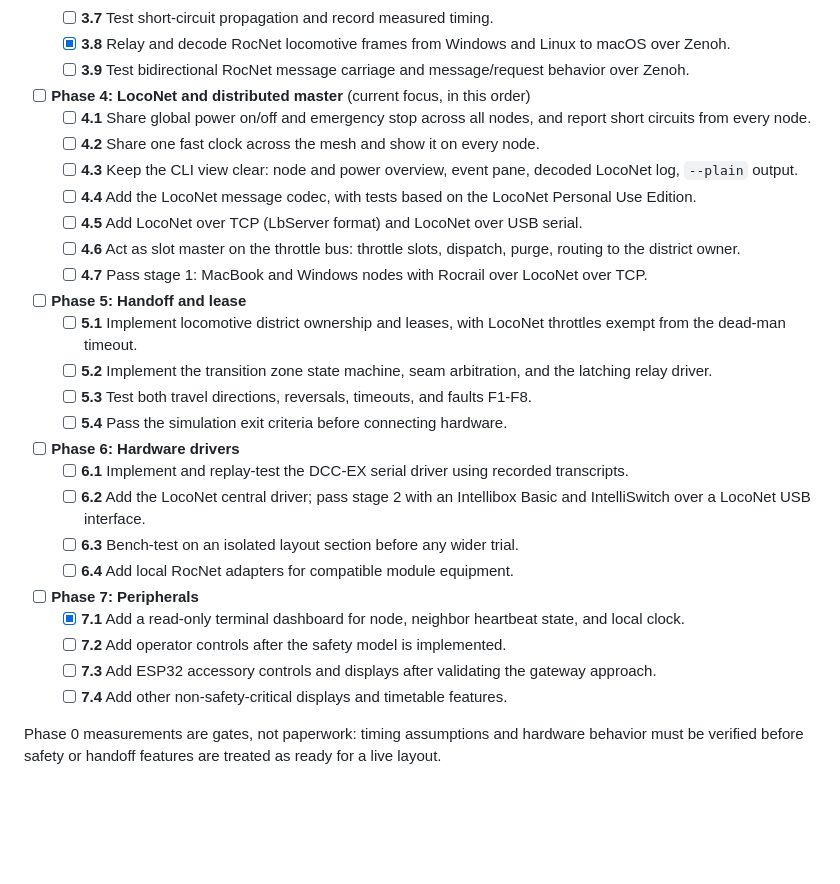
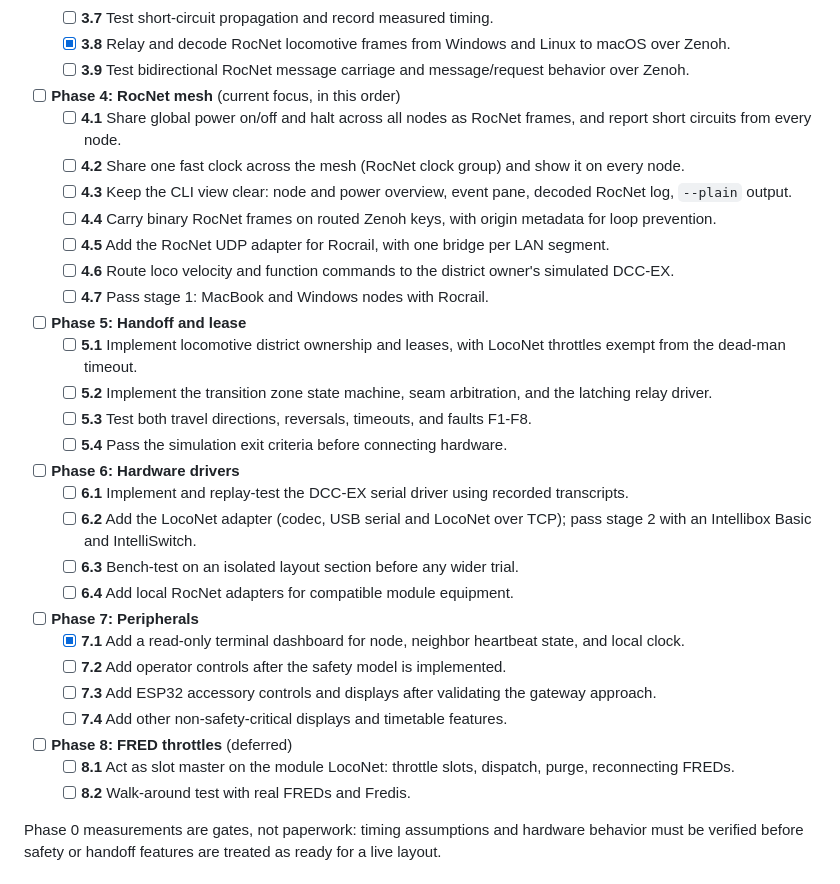
Before and after one commit to CuriousTimo/Hive-Rail, a Markdown page: README.md, the part around one of its changes. GitHub-like rendering; blank space fills up the shorter version.

Commit message:
Describe RocNet as the mesh protocol in the README
Phase 4 becomes the RocNet mesh (power and shorts, fast clock, CLI
view, routed frames, Rocrail UDP adapter, loco routing). The LocoNet
adapter moves to phase 6 and FRED throttle support to a deferred
phase 8.

Co-Authored-By: Claude Opus 5.5 <noreply@anthropic.com>

```diff
--- a/README.md
+++ b/README.md
@@ -67,14 +68,14 @@ The roadmap follows the [wiki design specification](https://github.com/CuriousTi
 	- [ ] **3.7** Test short-circuit propagation and record measured timing.
 	- [x] **3.8** Relay and decode RocNet locomotive frames from Windows and Linux to macOS over Zenoh.
 	- [ ] **3.9** Test bidirectional RocNet message carriage and message/request behavior over Zenoh.
-- [ ] **Phase 4: LocoNet and distributed master** (current focus, in this order)
-	- [ ] **4.1** Share global power on/off and emergency stop across all nodes, and report short circuits from every node.
-	- [ ] **4.2** Share one fast clock across the mesh and show it on every node.
-	- [ ] **4.3** Keep the CLI view clear: node and power overview, event pane, decoded LocoNet log, `--plain` output.
-	- [ ] **4.4** Add the LocoNet message codec, with tests based on the LocoNet Personal Use Edition.
-	- [ ] **4.5** Add LocoNet over TCP (LbServer format) and LocoNet over USB serial.
-	- [ ] **4.6** Act as slot master on the throttle bus: throttle slots, dispatch, purge, routing to the district owner.
-	- [ ] **4.7** Pass stage 1: MacBook and Windows nodes with Rocrail over LocoNet over TCP.
+- [ ] **Phase 4: RocNet mesh** (current focus, in this order)
+	- [ ] **4.1** Share global power on/off and halt across all nodes as RocNet frames, and report short circuits from every node.
+	- [ ] **4.2** Share one fast clock across the mesh (RocNet clock group) and show it on every node.
+	- [ ] **4.3** Keep the CLI view clear: node and power overview, event pane, decoded RocNet log, `--plain` output.
+	- [ ] **4.4** Carry binary RocNet frames on routed Zenoh keys, with origin metadata for loop prevention.
+	- [ ] **4.5** Add the RocNet UDP adapter for Rocrail, with one bridge per LAN segment.
+	- [ ] **4.6** Route loco velocity and function commands to the district owner's simulated DCC-EX.
+	- [ ] **4.7** Pass stage 1: MacBook and Windows nodes with Rocrail.
 - [ ] **Phase 5: Handoff and lease**
 	- [ ] **5.1** Implement locomotive district ownership and leases, with LocoNet throttles exempt from the dead-man timeout.
 	- [ ] **5.2** Implement the transition zone state machine, seam arbitration, and the latching relay driver.
@@ -82,7 +83,7 @@ The roadmap follows the [wiki design specification](https://github.com/CuriousTi
 	- [ ] **5.4** Pass the simulation exit criteria before connecting hardware.
 - [ ] **Phase 6: Hardware drivers**
 	- [ ] **6.1** Implement and replay-test the DCC-EX serial driver using recorded transcripts.
-	- [ ] **6.2** Add the LocoNet central driver; pass stage 2 with an Intellibox Basic and IntelliSwitch over a LocoNet USB interface.
+	- [ ] **6.2** Add the LocoNet adapter (codec, USB serial and LocoNet over TCP); pass stage 2 with an Intellibox Basic and IntelliSwitch.
 	- [ ] **6.3** Bench-test on an isolated layout section before any wider trial.
 	- [ ] **6.4** Add local RocNet adapters for compatible module equipment.
 - [ ] **Phase 7: Peripherals**
@@ -90,6 +91,9 @@ The roadmap follows the [wiki design specification](https://github.com/CuriousTi
 	- [ ] **7.2** Add operator controls after the safety model is implemented.
 	- [ ] **7.3** Add ESP32 accessory controls and displays after validating the gateway approach.
 	- [ ] **7.4** Add other non-safety-critical displays and timetable features.
+- [ ] **Phase 8: FRED throttles** (deferred)
+	- [ ] **8.1** Act as slot master on the module LocoNet: throttle slots, dispatch, purge, reconnecting FREDs.
+	- [ ] **8.2** Walk-around test with real FREDs and Fredis.
 
 Phase 0 measurements are gates, not paperwork: timing assumptions and hardware behavior must be verified before safety or handoff features are treated as ready for a live layout.
 
```
Also changed, not shown: other parts of README.md (+5 -4 lines).
